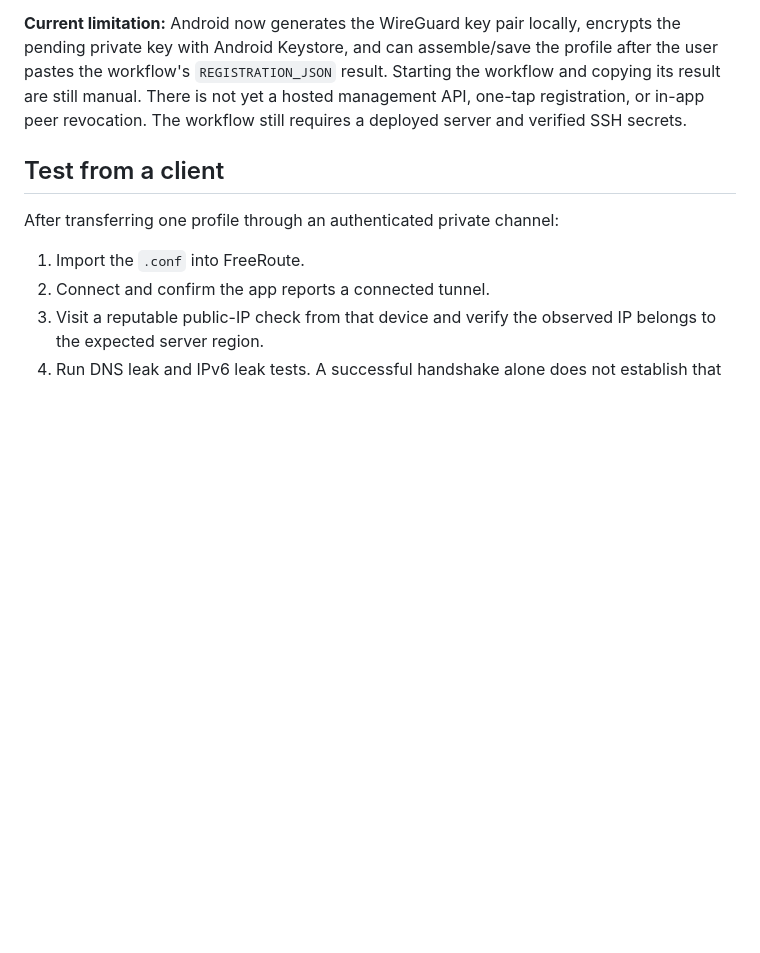
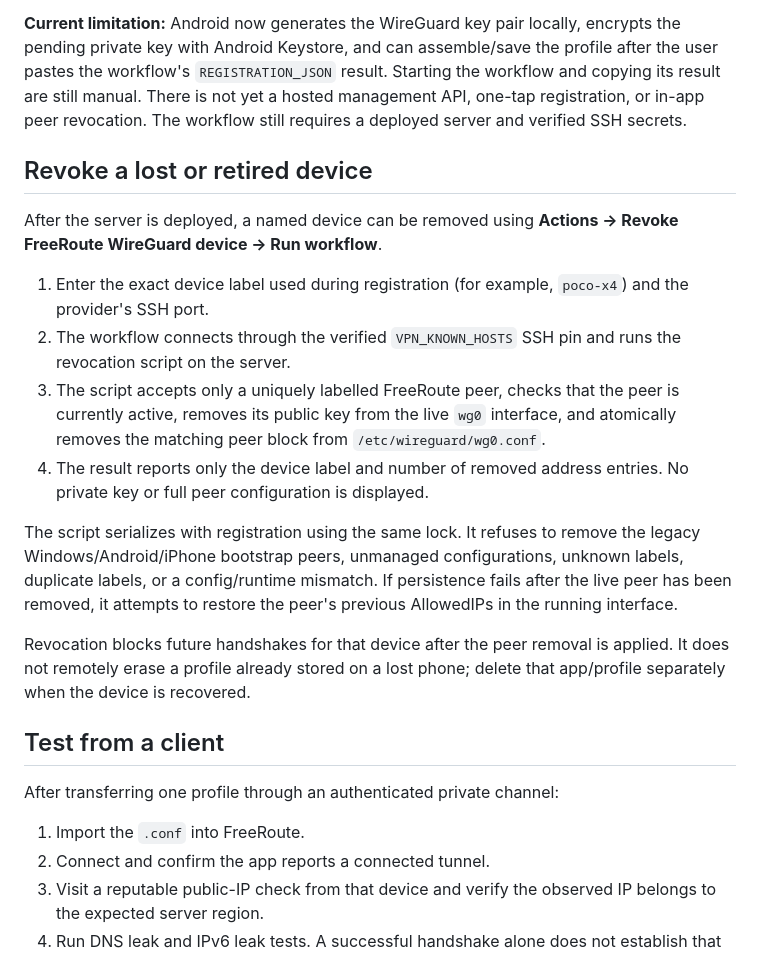
Before and after one commit to arturwarlord/VPN, a Markdown page: docs/SERVER_DEPLOYMENT.md, the part around the change. Rendered like a GitHub page; blank space fills up the shorter version.

Commit message:
Document safe WireGuard device revocation

```diff
--- a/docs/SERVER_DEPLOYMENT.md
+++ b/docs/SERVER_DEPLOYMENT.md
@@ -100,6 +100,19 @@ The registration script refuses unmanaged configurations, duplicate public keys,
 
 **Current limitation:** Android now generates the WireGuard key pair locally, encrypts the pending private key with Android Keystore, and can assemble/save the profile after the user pastes the workflow's `REGISTRATION_JSON` result. Starting the workflow and copying its result are still manual. There is not yet a hosted management API, one-tap registration, or in-app peer revocation. The workflow still requires a deployed server and verified SSH secrets.
 
+## Revoke a lost or retired device
+
+After the server is deployed, a named device can be removed using **Actions → Revoke FreeRoute WireGuard device → Run workflow**.
+
+1. Enter the exact device label used during registration (for example, `poco-x4`) and the provider's SSH port.
+2. The workflow connects through the verified `VPN_KNOWN_HOSTS` SSH pin and runs the revocation script on the server.
+3. The script accepts only a uniquely labelled FreeRoute peer, checks that the peer is currently active, removes its public key from the live `wg0` interface, and atomically removes the matching peer block from `/etc/wireguard/wg0.conf`.
+4. The result reports only the device label and number of removed address entries. No private key or full peer configuration is displayed.
+
+The script serializes with registration using the same lock. It refuses to remove the legacy Windows/Android/iPhone bootstrap peers, unmanaged configurations, unknown labels, duplicate labels, or a config/runtime mismatch. If persistence fails after the live peer has been removed, it attempts to restore the peer's previous AllowedIPs in the running interface.
+
+Revocation blocks future handshakes for that device after the peer removal is applied. It does not remotely erase a profile already stored on a lost phone; delete that app/profile separately when the device is recovered.
+
 ## Test from a client
 
 After transferring one profile through an authenticated private channel:
```
